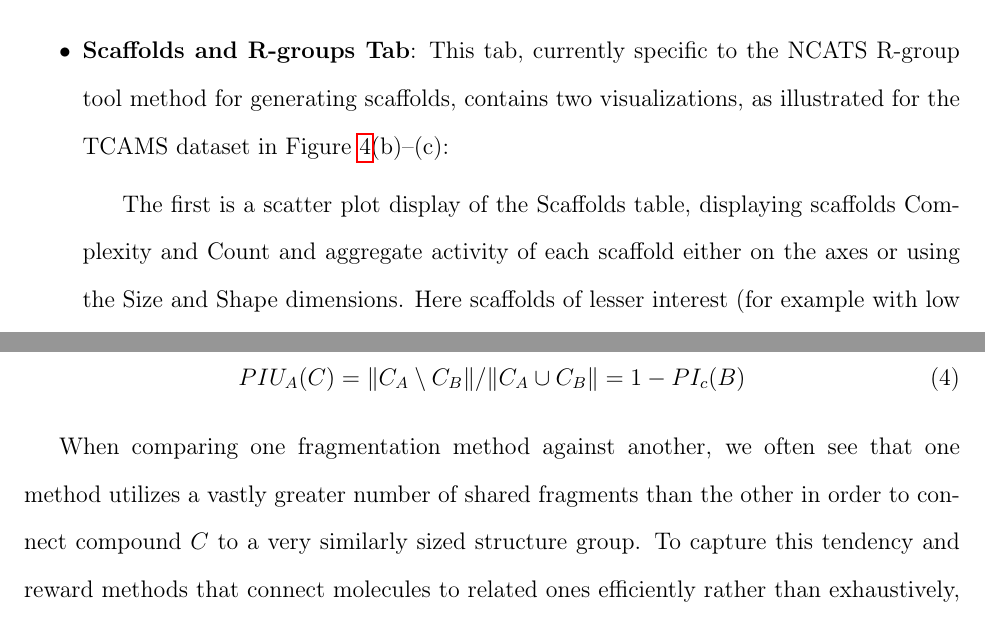
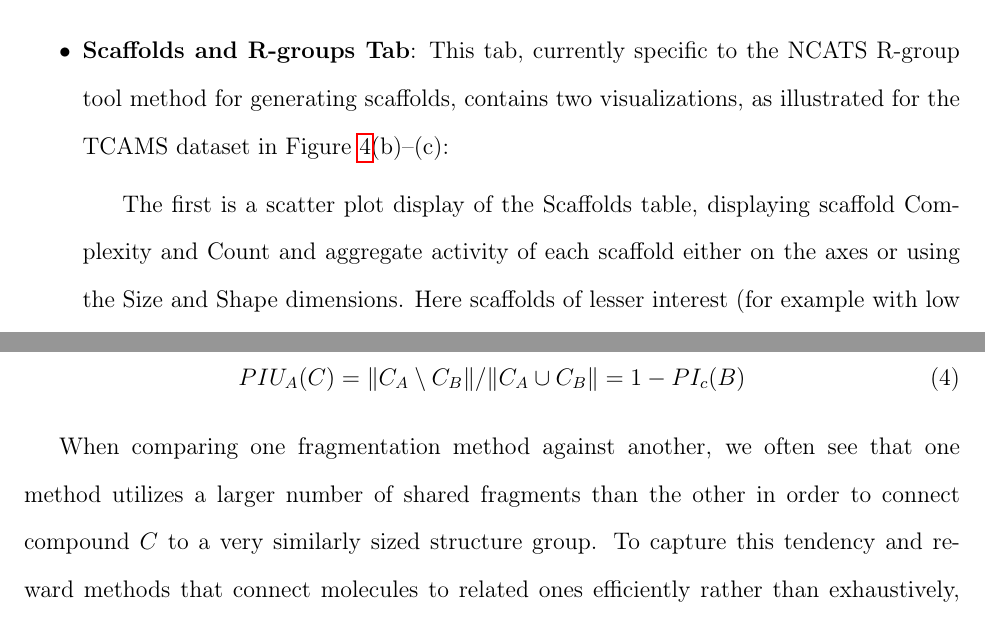
Before and after one commit to ncats/scaffoldanalytics, a LaTeX paper (scaffoldAnalyticsJCIM.tex): two parts of pages 13 and 16 of 40, joined at a grey line, cut so that both start at the same text. Compiled offline with pdfLaTeX.

Commit message:
Progress on paper as of Sat 7/28 1pm. Reached till Results section.

```diff
--- a/scaffoldAnalyticsJCIM.tex
+++ b/scaffoldAnalyticsJCIM.tex
@@ -562,7 +562,7 @@ following elements:
   important or unimportant for activity.
 
 \item {\bf Scaffolds and R-groups Tab}: This tab, currently specific to the NCATS R-group tool method for generating scaffolds, contains two visualizations, as illustrated for the TCAMS dataset in \fref{spotviz}(b)--(c):
-  \subitem The first is a scatter plot display of the Scaffolds table, displaying scaffolds Complexity and Count and aggregate activity of each scaffold either on the axes or using the Size and Shape dimensions.  Here scaffolds of lesser interest (for example with low complexity or count) can be identified and tagged to remove them from the analysis. Conversely, scaffolds of high interest, for example with many active members or high aggregate ligand efficiency, may be tagged into separate categories.
+  \subitem The first is a scatter plot display of the Scaffolds table, displaying scaffold Complexity and Count and aggregate activity of each scaffold either on the axes or using the Size and Shape dimensions.  Here scaffolds of lesser interest (for example with low complexity or count) can be identified and tagged to remove them from the analysis. Conversely, scaffolds of high interest, for example with many active members or high aggregate ligand efficiency, may be tagged into separate categories.
 \subitem The second plot is an R-group table, \ie a Table view of the {RG}decomp table limited to data records that have been marked, \ie molecules that lie in scaffolds currently marked. The table is sorted first by scaffold and then by primary activity, and molecular fields such as Scaffold SMILES, Molecule SMILES and R-groups $R\_1..R\_n$ are rendered using an appropriate depiction package - at GSK this is {JChem}.  This table may be exported to Excel as an on-the-fly R-group table of the scaffolds of interest.
 
 \end{itemize}
@@ -639,7 +639,7 @@ In constrast, the Proportion of Information Unique to $A, PIU_A$ uses the set di
  PIU_A(C) = \| C_A \setminus C_B \| / \| C_A \cup C_B \| = 1 - PI_c(B)
  \end{equation}
 
-When comparing one fragmentation method against another, we often see that one method utilizes a vastly greater number of shared fragments than the other in order to connect compound $C$ to a very similarly sized structure group. To capture this tendency and reward methods that connect molecules to related ones efficiently rather than exhaustively, we define a Fragment Efficiency measure as follows. Let $frag_A(C)$ be the set of fragments of compound $C$ in ontology $A$ that connects $C$ to its structure group $C_A$. Similarly define $frag_B(C)$ for ontology $B$. Then:
+When comparing one fragmentation method against another, we often see that one method utilizes a larger number of shared fragments than the other in order to connect compound $C$ to a very similarly sized structure group. To capture this tendency and reward methods that connect molecules to related ones efficiently rather than exhaustively, we define a Fragment Efficiency measure as follows. Let $frag_A(C)$ be the set of fragments of compound $C$ in ontology $A$ that connects $C$ to its structure group $C_A$. Similarly define $frag_B(C)$ for ontology $B$. Then:
 \begin{equation}
 FragEff_A(C) = \| C_A \| / \| frag_A(C) \|
 \end{equation}
```
Also changed, not shown: scaffoldAnalyticsJCIM.pdf.
